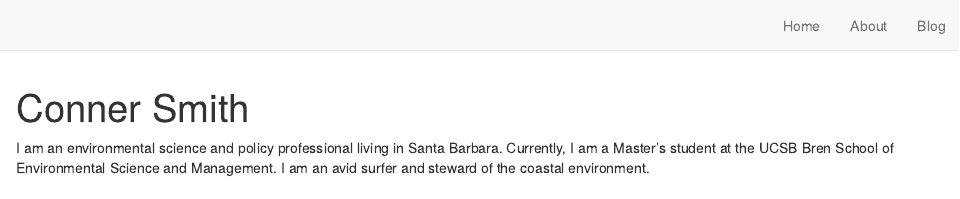
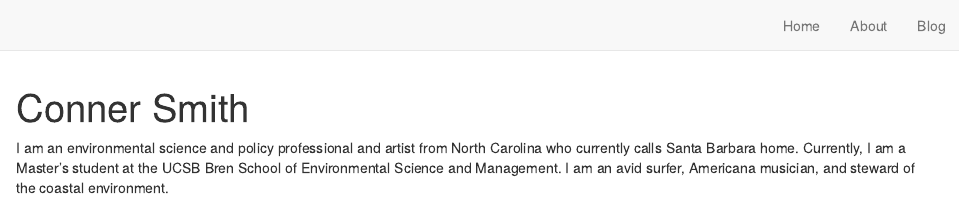
Before and after one commit to connermuir/connermuir, an R Markdown document (index.Rmd): the page in a window 1100 px wide, from its top. Rendered offline with R 4.5, knitr and Pandoc, with nearby package versions; drawn as R Markdown's standard HTML page in place of the format the file asks for.

Commit message:
Main site commit.

```diff
--- a/index.Rmd
+++ b/index.Rmd
@@ -5,13 +5,17 @@ links:
   - label: LinkedIn
     url: "https://www.linkedin.com/in/conner-smith-2551b087/"
   - label: GitHub
-    url: "https://github.com/connermuir/portfolio"
+    url: "https://github.com/connermuir/"
   - label: Email
     url: "mailto:connersmith@bren.ucsb.edu"
+  - label: Woodworking
+    url: "https://www.muirwoodworks.com/portfolio"
+  - label: Music
+    url: "https://open.spotify.com/artist/2xxSpgZlXT0M2nAokClu5R?si=-jOq9gtQSlCpc1C45cG7vA"
 site: distill::distill_website
 output:
   postcards::jolla
 
 ---
 
-I am an environmental science and policy professional living in Santa Barbara.  Currently, I am a Master's student at the UCSB Bren School of Environmental Science and Management. I am an avid surfer and steward of the coastal environment.
+I am an environmental science and policy professional and artist from North Carolina who currently calls Santa Barbara home.  Currently, I am a Master's student at the UCSB Bren School of Environmental Science and Management. I am an avid surfer, Americana musician, and steward of the coastal environment.
```
